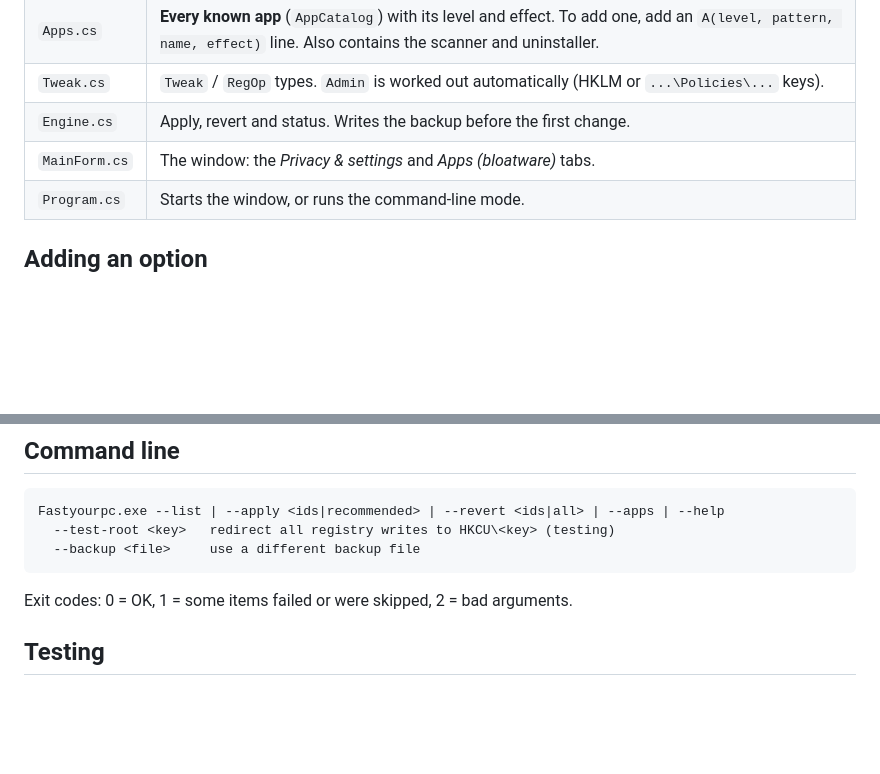
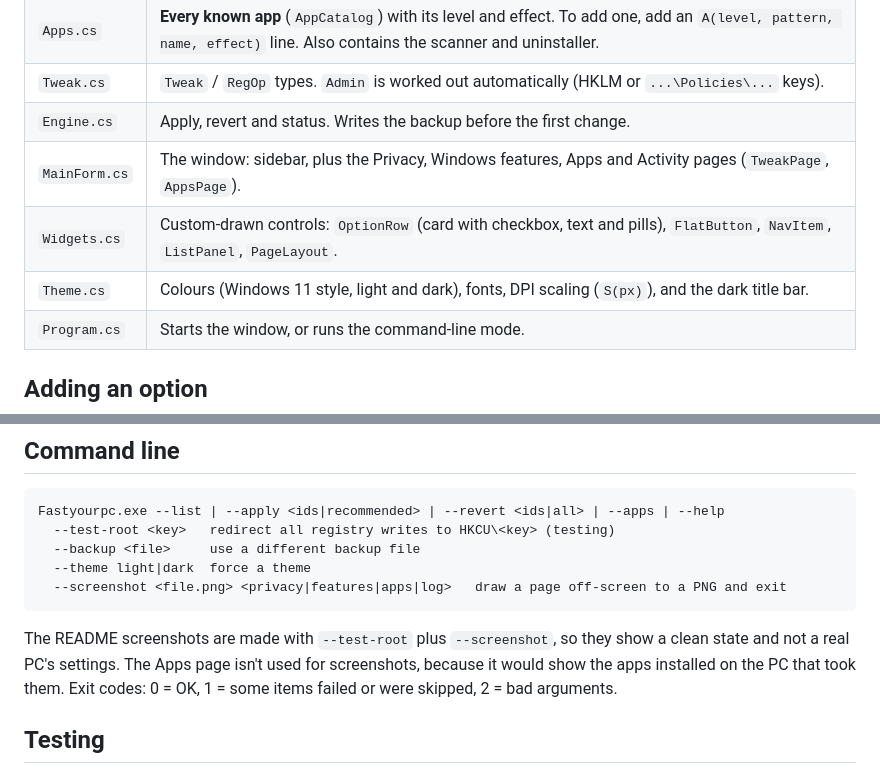
Before and after one commit to mbnetworku/Tamewin, a Markdown page: TECHNICAL.md, 2 parts joined by grey strips. Rendered like a GitHub page; blank space fills up the shorter version.

````diff
--- a/TECHNICAL.md
+++ b/TECHNICAL.md
@@ -9,7 +9,9 @@
 | `Apps.cs` | **Every known app** (`AppCatalog`) with its level and effect. To add one, add an `A(level, pattern, name, effect)` line. Also contains the scanner and uninstaller. |
 | `Tweak.cs` | `Tweak` / `RegOp` types. `Admin` is worked out automatically (HKLM or `...\Policies\...` keys). |
 | `Engine.cs` | Apply, revert and status. Writes the backup before the first change. |
-| `MainForm.cs` | The window: the *Privacy & settings* and *Apps (bloatware)* tabs. |
+| `MainForm.cs` | The window: sidebar, plus the Privacy, Windows features, Apps and Activity pages (`TweakPage`, `AppsPage`). |
+| `Widgets.cs` | Custom-drawn controls: `OptionRow` (card with checkbox, text and pills), `FlatButton`, `NavItem`, `ListPanel`, `PageLayout`. |
+| `Theme.cs` | Colours (Windows 11 style, light and dark), fonts, DPI scaling (`S(px)`), and the dark title bar. |
 | `Program.cs` | Starts the window, or runs the command-line mode. |
 
 ## Adding an option
@@ -39,7 +41,10 @@ Ids must be unique and never reused, because backups are stored by id. Then run
 Fastyourpc.exe --list | --apply <ids|recommended> | --revert <ids|all> | --apps | --help
   --test-root <key>   redirect all registry writes to HKCU\<key> (testing)
   --backup <file>     use a different backup file
+  --theme light|dark  force a theme
+  --screenshot <file.png> <privacy|features|apps|log>   draw a page off-screen to a PNG and exit
 ```
+The README screenshots are made with `--test-root` plus `--screenshot`, so they show a clean state and not a real PC's settings. The Apps page isn't used for screenshots, because it would show the apps installed on the PC that took them.
 Exit codes: 0 = OK, 1 = some items failed or were skipped, 2 = bad arguments.
 
 ## Testing
````
Also changed, not shown: CLAUDE.md (+1 -0 lines), README.md (+16 -4 lines), docs/features-light.png (added), docs/privacy-dark.png (added), docs/privacy-light.png (added), 6 other files.
